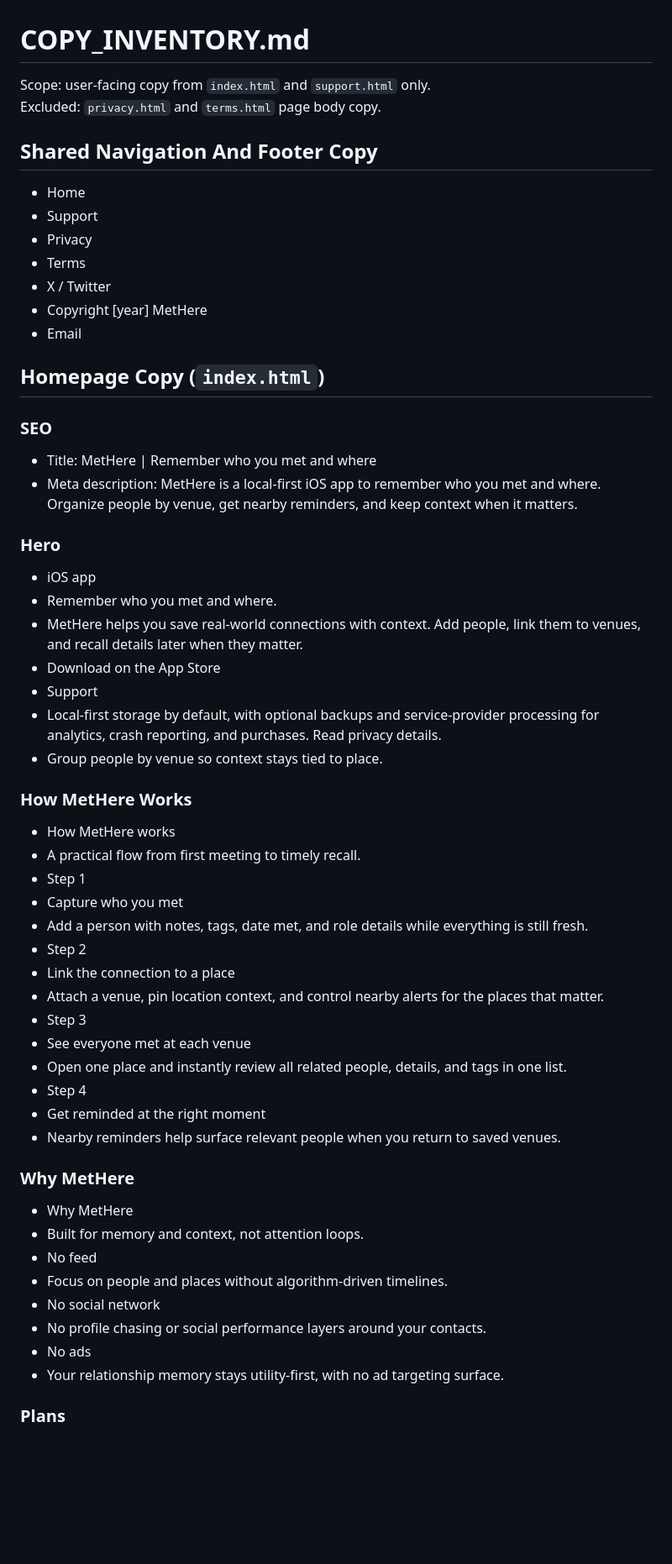
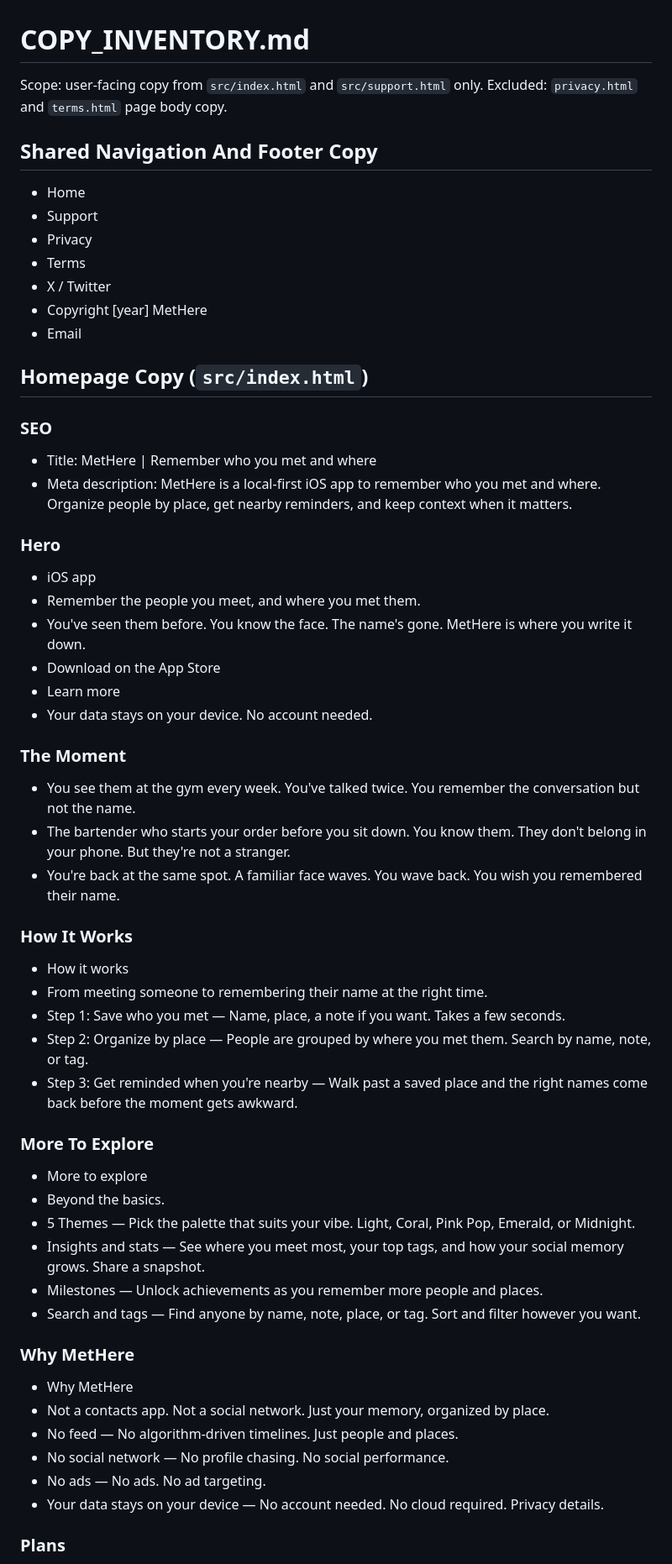
Before and after one commit to jcollins85/methere-site, a Markdown page: COPY_INVENTORY.md, the part around one of its changes. Shown at 84% size. Drawn GitHub-style; blank space fills up the shorter version.

Commit message:
docs: update copy inventory to match current website content
Co-Authored-By: Claude Opus 4.6 <noreply@anthropic.com>

```diff
--- a/COPY_INVENTORY.md
+++ b/COPY_INVENTORY.md
@@ -1,6 +1,6 @@
 # COPY_INVENTORY.md
 
-Scope: user-facing copy from `index.html` and `support.html` only.
+Scope: user-facing copy from `src/index.html` and `src/support.html` only.
 Excluded: `privacy.html` and `terms.html` page body copy.
 
 ## Shared Navigation And Footer Copy
@@ -12,46 +12,47 @@ Excluded: `privacy.html` and `terms.html` page body copy.
 - Copyright [year] MetHere
 - Email
 
-## Homepage Copy (`index.html`)
+## Homepage Copy (`src/index.html`)
 
 ### SEO
 - Title: MetHere | Remember who you met and where
-- Meta description: MetHere is a local-first iOS app to remember who you met and where. Organize people by venue, get nearby reminders, and keep context when it matters.
+- Meta description: MetHere is a local-first iOS app to remember who you met and where. Organize people by place, get nearby reminders, and keep context when it matters.
 
 ### Hero
 - iOS app
-- Remember who you met and where.
-- MetHere helps you save real-world connections with context. Add people, link them to venues, and recall details later when they matter.
+- Remember the people you meet, and where you met them.
+- You've seen them before. You know the face. The name's gone. MetHere is where you write it down.
 - Download on the App Store
-- Support
-- Local-first storage by default, with optional backups and service-provider processing for analytics, crash reporting, and purchases. Read privacy details.
-- Group people by venue so context stays tied to place.
+- Learn more
+- Your data stays on your device. No account needed.
 
-### How MetHere Works
-- How MetHere works
-- A practical flow from first meeting to timely recall.
-- Step 1
-- Capture who you met
-- Add a person with notes, tags, date met, and role details while everything is still fresh.
-- Step 2
-- Link the connection to a place
-- Attach a venue, pin location context, and control nearby alerts for the places that matter.
-- Step 3
-- See everyone met at each venue
-- Open one place and instantly review all related people, details, and tags in one list.
-- Step 4
-- Get reminded at the right moment
-- Nearby reminders help surface relevant people when you return to saved venues.
+### The Moment
+- You see them at the gym every week. You've talked twice. You remember the conversation but not the name.
+- The bartender who starts your order before you sit down. You know them. They don't belong in your phone. But they're not a stranger.
+- You're back at the same spot. A familiar face waves. You wave back. You wish you remembered their name.
+
+### How It Works
+- How it works
+- From meeting someone to remembering their name at the right time.
+- Step 1: Save who you met — Name, place, a note if you want. Takes a few seconds.
+- Step 2: Organize by place — People are grouped by where you met them. Search by name, note, or tag.
+- Step 3: Get reminded when you're nearby — Walk past a saved place and the right names come back before the moment gets awkward.
+
+### More To Explore
+- More to explore
+- Beyond the basics.
+- 5 Themes — Pick the palette that suits your vibe. Light, Coral, Pink Pop, Emerald, or Midnight.
+- Insights and stats — See where you meet most, your top tags, and how your social memory grows. Share a snapshot.
+- Milestones — Unlock achievements as you remember more people and places.
+- Search and tags — Find anyone by name, note, place, or tag. Sort and filter however you want.
 
 ### Why MetHere
 - Why MetHere
-- Built for memory and context, not attention loops.
-- No feed
-- Focus on people and places without algorithm-driven timelines.
-- No social network
-- No profile chasing or social performance layers around your contacts.
-- No ads
-- Your relationship memory stays utility-first, with no ad targeting surface.
+- Not a contacts app. Not a social network. Just your memory, organized by place.
+- No feed — No algorithm-driven timelines. Just people and places.
+- No social network — No profile chasing. No social performance.
+- No ads — No ads. No ad targeting.
+- Your data stays on your device — No account needed. No cloud required. Privacy details.
 
 ### Plans
 - Plans
```
Also changed, not shown: other parts of COPY_INVENTORY.md (+35 -31 lines).
